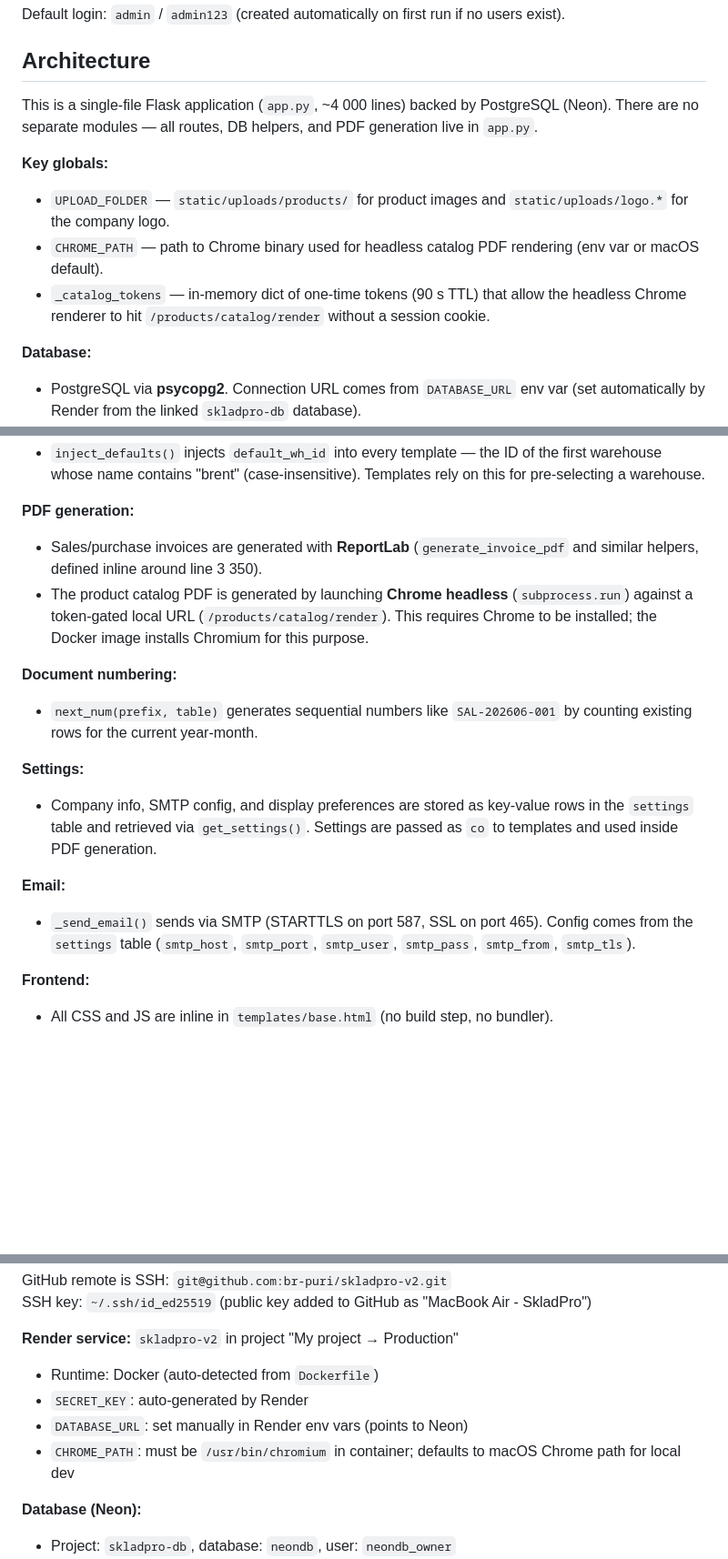
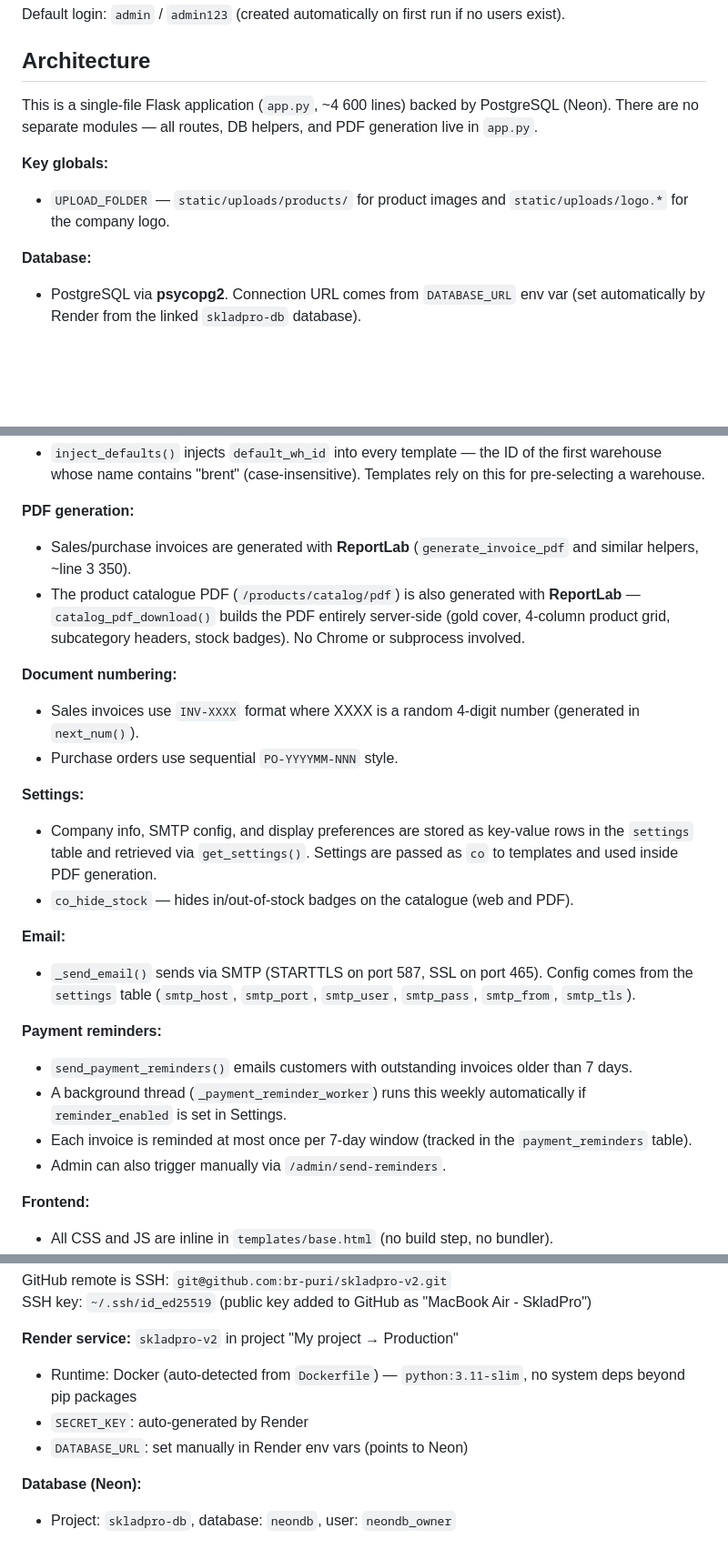
Before and after one commit to br-puri/skladpro-v2, a Markdown page: CLAUDE.md, 3 parts joined by grey strips. Shown at 91% size. Drawn GitHub-style; blank space fills up the shorter version.

Commit message:
Update CLAUDE.md to reflect current architecture
- PDF catalogue now uses ReportLab (no Chrome/Chromium)
- Document numbering: INV-XXXX random for sales
- Payment reminders feature documented
- Dockerfile no longer installs system deps
- Removed stale CHROME_PATH / _catalog_tokens globals

Co-Authored-By: Claude Sonnet 4.6 <noreply@anthropic.com>

```diff
--- a/CLAUDE.md
+++ b/CLAUDE.md
@@ -22,12 +22,10 @@ Default login: `admin` / `admin123` (created automatically on first run if no us
 
 ## Architecture
 
-This is a single-file Flask application (`app.py`, ~4 000 lines) backed by PostgreSQL (Neon). There are no separate modules — all routes, DB helpers, and PDF generation live in `app.py`.
+This is a single-file Flask application (`app.py`, ~4 600 lines) backed by PostgreSQL (Neon). There are no separate modules — all routes, DB helpers, and PDF generation live in `app.py`.
 
 **Key globals:**
 - `UPLOAD_FOLDER` — `static/uploads/products/` for product images and `static/uploads/logo.*` for the company logo.
-- `CHROME_PATH` — path to Chrome binary used for headless catalog PDF rendering (env var or macOS default).
-- `_catalog_tokens` — in-memory dict of one-time tokens (90 s TTL) that allow the headless Chrome renderer to hit `/products/catalog/render` without a session cookie.
 
 **Database:**
 - PostgreSQL via **psycopg2**. Connection URL comes from `DATABASE_URL` env var (set automatically by Render from the linked `skladpro-db` database).
@@ -44,17 +42,25 @@ This is a single-file Flask application (`app.py`, ~4 000 lines) backed by Postg
 - `inject_defaults()` injects `default_wh_id` into every template — the ID of the first warehouse whose name contains "brent" (case-insensitive). Templates rely on this for pre-selecting a warehouse.
 
 **PDF generation:**
-- Sales/purchase invoices are generated with **ReportLab** (`generate_invoice_pdf` and similar helpers, defined inline around line 3 350).
-- The product catalog PDF is generated by launching **Chrome headless** (`subprocess.run`) against a token-gated local URL (`/products/catalog/render`). This requires Chrome to be installed; the Docker image installs Chromium for this purpose.
+- Sales/purchase invoices are generated with **ReportLab** (`generate_invoice_pdf` and similar helpers, ~line 3 350).
+- The product catalogue PDF (`/products/catalog/pdf`) is also generated with **ReportLab** — `catalog_pdf_download()` builds the PDF entirely server-side (gold cover, 4-column product grid, subcategory headers, stock badges). No Chrome or subprocess involved.
 
 **Document numbering:**
-- `next_num(prefix, table)` generates sequential numbers like `SAL-202606-001` by counting existing rows for the current year-month.
+- Sales invoices use `INV-XXXX` format where XXXX is a random 4-digit number (generated in `next_num()`).
+- Purchase orders use sequential `PO-YYYYMM-NNN` style.
 
 **Settings:**
 - Company info, SMTP config, and display preferences are stored as key-value rows in the `settings` table and retrieved via `get_settings()`. Settings are passed as `co` to templates and used inside PDF generation.
+- `co_hide_stock` — hides in/out-of-stock badges on the catalogue (web and PDF).
 
 **Email:**
 - `_send_email()` sends via SMTP (STARTTLS on port 587, SSL on port 465). Config comes from the `settings` table (`smtp_host`, `smtp_port`, `smtp_user`, `smtp_pass`, `smtp_from`, `smtp_tls`).
+
+**Payment reminders:**
+- `send_payment_reminders()` emails customers with outstanding invoices older than 7 days.
+- A background thread (`_payment_reminder_worker`) runs this weekly automatically if `reminder_enabled` is set in Settings.
+- Each invoice is reminded at most once per 7-day window (tracked in the `payment_reminders` table).
+- Admin can also trigger manually via `/admin/send-reminders`.
 
 **Frontend:**
 - All CSS and JS are inline in `templates/base.html` (no build step, no bundler).
@@ -88,10 +94,9 @@ GitHub remote is SSH: `git@github.com:br-puri/skladpro-v2.git`
 SSH key: `~/.ssh/id_ed25519` (public key added to GitHub as "MacBook Air - SkladPro")
 
 **Render service:** `skladpro-v2` in project "My project → Production"
-- Runtime: Docker (auto-detected from `Dockerfile`)
+- Runtime: Docker (auto-detected from `Dockerfile`) — `python:3.11-slim`, no system deps beyond pip packages
 - `SECRET_KEY`: auto-generated by Render
 - `DATABASE_URL`: set manually in Render env vars (points to Neon)
-- `CHROME_PATH`: must be `/usr/bin/chromium` in container; defaults to macOS Chrome path for local dev
 
 **Database (Neon):**
 - Project: `skladpro-db`, database: `neondb`, user: `neondb_owner`
```
